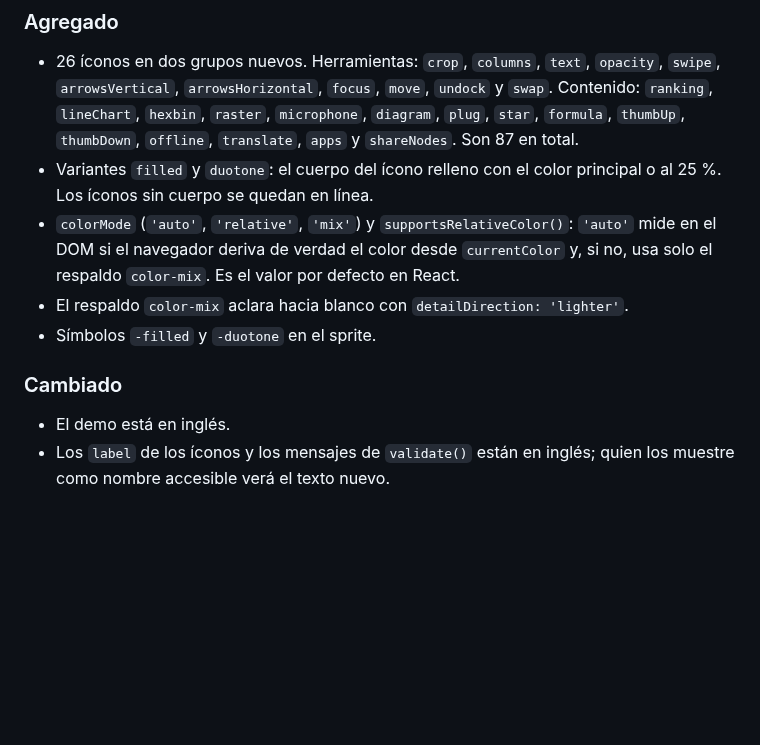
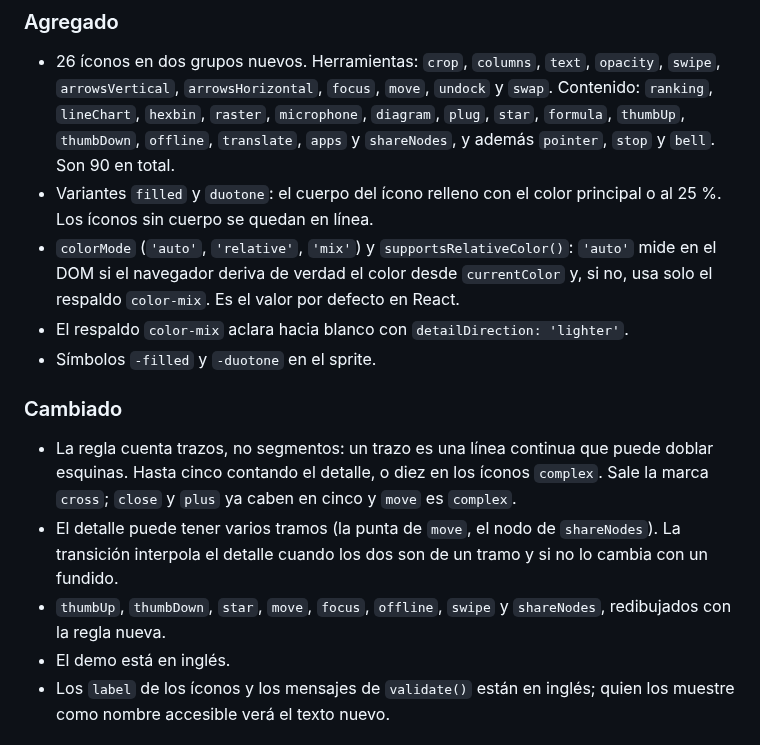
Before and after one commit to GHEgar/tesela, a Markdown page: docs/CHANGELOG.md, the part around the change. GitHub-like rendering; blank space fills up the shorter version.

Commit message:
feat!: la regla cuenta trazos; once íconos redibujados y pointer, stop y bell

```diff
--- a/docs/CHANGELOG.md
+++ b/docs/CHANGELOG.md
@@ -12,7 +12,8 @@ Formato basado en [Keep a Changelog](https://keepachangelog.com/es-ES/1.1.0/) y
 - 26 íconos en dos grupos nuevos. Herramientas: `crop`, `columns`, `text`, `opacity`, `swipe`,
   `arrowsVertical`, `arrowsHorizontal`, `focus`, `move`, `undock` y `swap`. Contenido: `ranking`,
   `lineChart`, `hexbin`, `raster`, `microphone`, `diagram`, `plug`, `star`, `formula`, `thumbUp`,
-  `thumbDown`, `offline`, `translate`, `apps` y `shareNodes`. Son 87 en total.
+  `thumbDown`, `offline`, `translate`, `apps` y `shareNodes`, y además `pointer`, `stop` y `bell`. Son 90 en
+  total.
 - Variantes `filled` y `duotone`: el cuerpo del ícono relleno con el color principal o al 25 %. Los
   íconos sin cuerpo se quedan en línea.
 - `colorMode` (`'auto'`, `'relative'`, `'mix'`) y `supportsRelativeColor()`: `'auto'` mide en el DOM si el
@@ -23,6 +24,13 @@ Formato basado en [Keep a Changelog](https://keepachangelog.com/es-ES/1.1.0/) y
 
 ### Cambiado
 
+- La regla cuenta trazos, no segmentos: un trazo es una línea continua que puede doblar esquinas. Hasta
+  cinco contando el detalle, o diez en los íconos `complex`. Sale la marca `cross`; `close` y `plus` ya caben
+  en cinco y `move` es `complex`.
+- El detalle puede tener varios tramos (la punta de `move`, el nodo de `shareNodes`). La transición
+  interpola el detalle cuando los dos son de un tramo y si no lo cambia con un fundido.
+- `thumbUp`, `thumbDown`, `star`, `move`, `focus`, `offline`, `swipe` y `shareNodes`, redibujados con la
+  regla nueva.
 - El demo está en inglés.
 - Los `label` de los íconos y los mensajes de `validate()` están en inglés; quien los muestre como nombre accesible verá el texto nuevo.
 
```
Also changed, not shown: README.md (+9 -7 lines), .github/assets/catalog.png, .github/assets/transition.gif, 12 other files.
